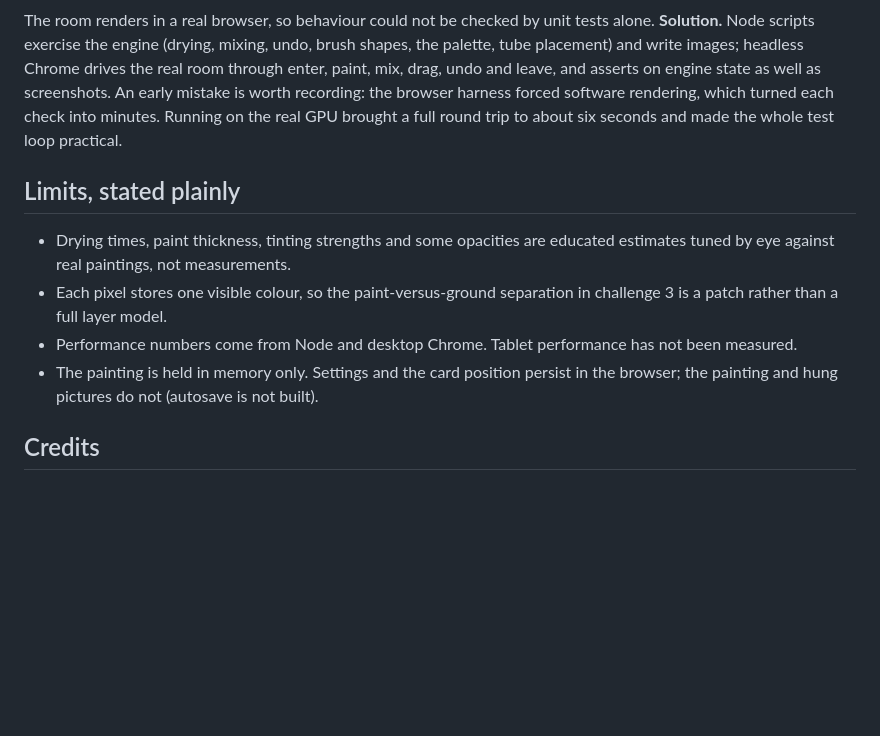
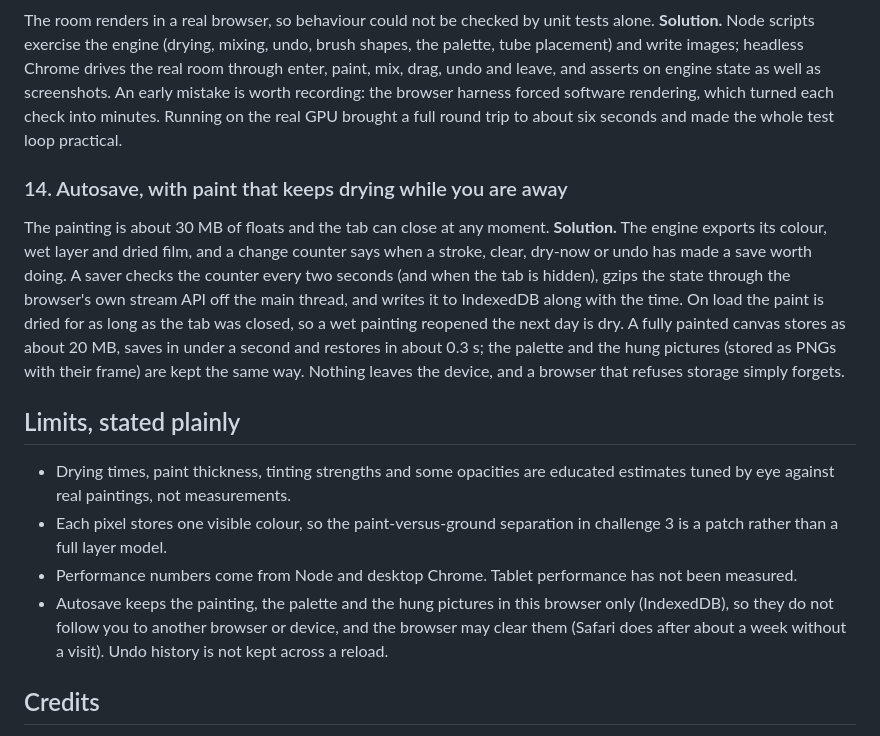
Before and after one commit to wrufay/paint-a-pint, a Markdown page: docs/TECHNICAL.md, the part around the change. Drawn GitHub-style; blank space fills up the shorter version.

Commit message:
Document autosave in TECHNICAL.md
Co-Authored-By: Claude Sonnet 5 <noreply@anthropic.com>

```diff
--- a/docs/TECHNICAL.md
+++ b/docs/TECHNICAL.md
@@ -77,12 +77,16 @@ Scattering nine tubes at angles among a canvas, a palette, water jars and a drag
 The room renders in a real browser, so behaviour could not be checked by unit tests alone.
 **Solution.** Node scripts exercise the engine (drying, mixing, undo, brush shapes, the palette, tube placement) and write images; headless Chrome drives the real room through enter, paint, mix, drag, undo and leave, and asserts on engine state as well as screenshots. An early mistake is worth recording: the browser harness forced software rendering, which turned each check into minutes. Running on the real GPU brought a full round trip to about six seconds and made the whole test loop practical.
 
+### 14. Autosave, with paint that keeps drying while you are away
+The painting is about 30 MB of floats and the tab can close at any moment.
+**Solution.** The engine exports its colour, wet layer and dried film, and a change counter says when a stroke, clear, dry-now or undo has made a save worth doing. A saver checks the counter every two seconds (and when the tab is hidden), gzips the state through the browser's own stream API off the main thread, and writes it to IndexedDB along with the time. On load the paint is dried for as long as the tab was closed, so a wet painting reopened the next day is dry. A fully painted canvas stores as about 20 MB, saves in under a second and restores in about 0.3 s; the palette and the hung pictures (stored as PNGs with their frame) are kept the same way. Nothing leaves the device, and a browser that refuses storage simply forgets.
+
 ## Limits, stated plainly
 
 - Drying times, paint thickness, tinting strengths and some opacities are educated estimates tuned by eye against real paintings, not measurements.
 - Each pixel stores one visible colour, so the paint-versus-ground separation in challenge 3 is a patch rather than a full layer model.
 - Performance numbers come from Node and desktop Chrome. Tablet performance has not been measured.
-- The painting is held in memory only. Settings and the card position persist in the browser; the painting and hung pictures do not (autosave is not built).
+- Autosave keeps the painting, the palette and the hung pictures in this browser only (IndexedDB), so they do not follow you to another browser or device, and the browser may clear them (Safari does after about a week without a visit). Undo history is not kept across a reload.
 
 ## Credits
 
```
